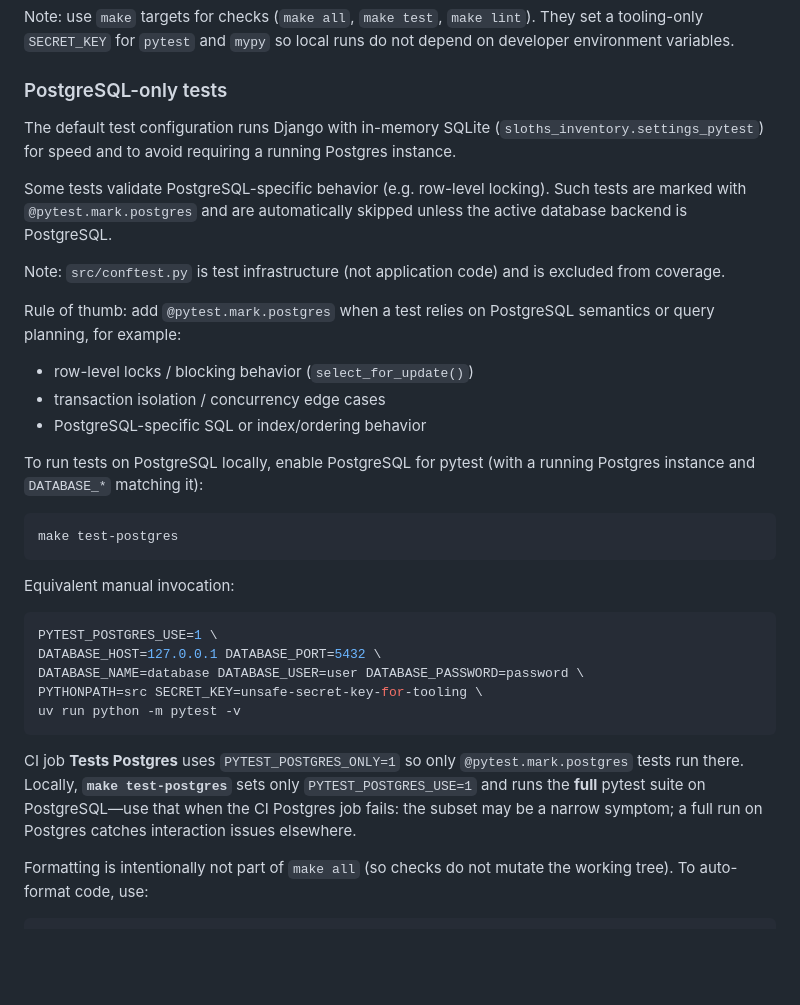
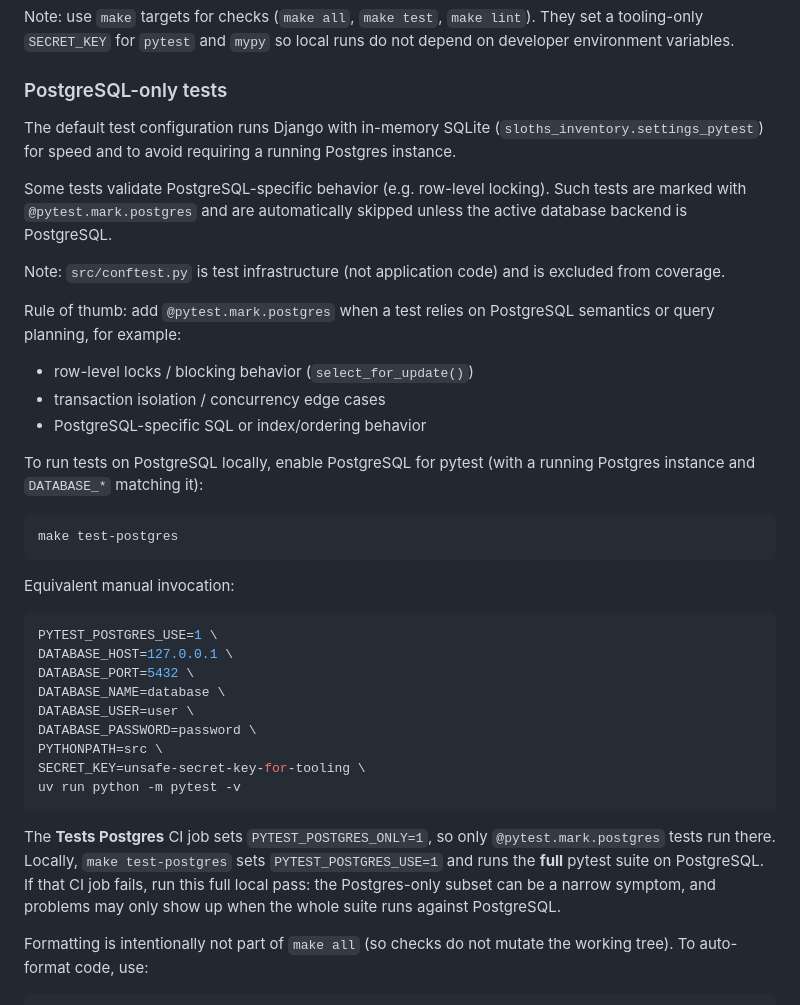
Before and after one commit to disafronov/sloths-inventory, a Markdown page: README.md, the part around the change. Rendered like a GitHub page; blank space fills up the shorter version.

Commit message:
docs: refine PostgreSQL testing instructions in README
- Consolidated and clarified the instructions for running PostgreSQL tests locally, emphasizing the use of `make test-postgres` and the importance of executing the full pytest suite to identify potential interaction issues.
- Improved formatting for better readability and consistency throughout the documentation.

Signed-off-by: Dmitrii Safronov <zimniy@cyberbrain.cc>

````diff
--- a/README.md
+++ b/README.md
@@ -149,26 +149,19 @@ depend on developer environment variables.
 
 ### PostgreSQL-only tests
 
-The default test configuration runs Django with in-memory SQLite
-(`sloths_inventory.settings_pytest`) for speed and to avoid requiring a running
-Postgres instance.
+The default test configuration runs Django with in-memory SQLite (`sloths_inventory.settings_pytest`) for speed and to avoid requiring a running Postgres instance.
 
-Some tests validate PostgreSQL-specific behavior (e.g. row-level locking). Such
-tests are marked with `@pytest.mark.postgres` and are automatically skipped
-unless the active database backend is PostgreSQL.
+Some tests validate PostgreSQL-specific behavior (e.g. row-level locking). Such tests are marked with `@pytest.mark.postgres` and are automatically skipped unless the active database backend is PostgreSQL.
 
-Note: `src/conftest.py` is test infrastructure (not application code) and is
-excluded from coverage.
+Note: `src/conftest.py` is test infrastructure (not application code) and is excluded from coverage.
 
-Rule of thumb: add `@pytest.mark.postgres` when a test relies on PostgreSQL
-semantics or query planning, for example:
+Rule of thumb: add `@pytest.mark.postgres` when a test relies on PostgreSQL semantics or query planning, for example:
 
 - row-level locks / blocking behavior (`select_for_update()`)
 - transaction isolation / concurrency edge cases
 - PostgreSQL-specific SQL or index/ordering behavior
 
-To run tests on PostgreSQL locally, enable PostgreSQL for pytest (with a running
-Postgres instance and `DATABASE_*` matching it):
+To run tests on PostgreSQL locally, enable PostgreSQL for pytest (with a running Postgres instance and `DATABASE_*` matching it):
 
 ```bash
 make test-postgres
@@ -178,17 +171,17 @@ Equivalent manual invocation:
 
 ```bash
 PYTEST_POSTGRES_USE=1 \
-DATABASE_HOST=127.0.0.1 DATABASE_PORT=5432 \
-DATABASE_NAME=database DATABASE_USER=user DATABASE_PASSWORD=password \
-PYTHONPATH=src SECRET_KEY=unsafe-secret-key-for-tooling \
+DATABASE_HOST=127.0.0.1 \
+DATABASE_PORT=5432 \
+DATABASE_NAME=database \
+DATABASE_USER=user \
+DATABASE_PASSWORD=password \
+PYTHONPATH=src \
+SECRET_KEY=unsafe-secret-key-for-tooling \
 uv run python -m pytest -v
 ```
 
-CI job **Tests Postgres** uses `PYTEST_POSTGRES_ONLY=1` so only `@pytest.mark.postgres`
-tests run there. Locally, **`make test-postgres`** sets only `PYTEST_POSTGRES_USE=1`
-and runs the **full** pytest suite on PostgreSQL—use that when the CI Postgres job
-fails: the subset may be a narrow symptom; a full run on Postgres catches
-interaction issues elsewhere.
+The **Tests Postgres** CI job sets `PYTEST_POSTGRES_ONLY=1`, so only `@pytest.mark.postgres` tests run there. Locally, `make test-postgres` sets `PYTEST_POSTGRES_USE=1` and runs the **full** pytest suite on PostgreSQL. If that CI job fails, run this full local pass: the Postgres-only subset can be a narrow symptom, and problems may only show up when the whole suite runs against PostgreSQL.
 
 Formatting is intentionally not part of `make all` (so checks do not mutate the
 working tree). To auto-format code, use:
````
